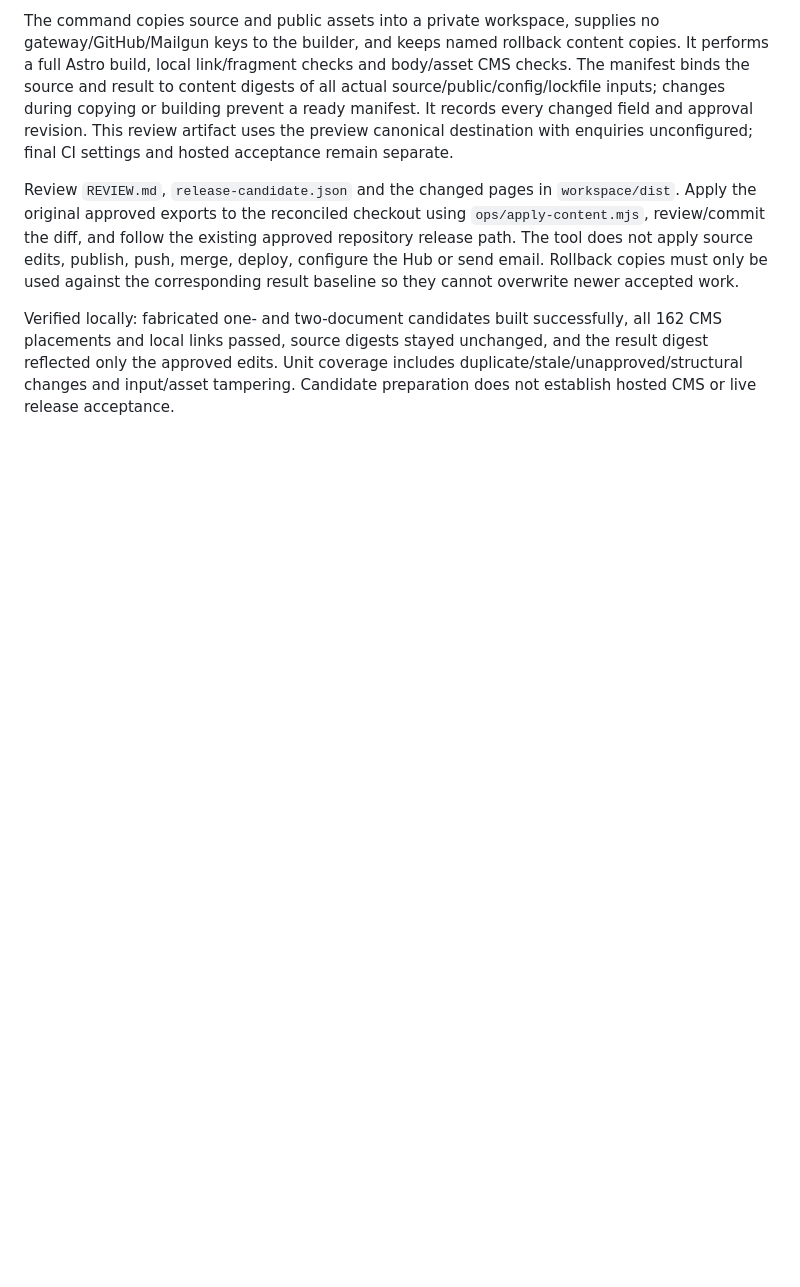
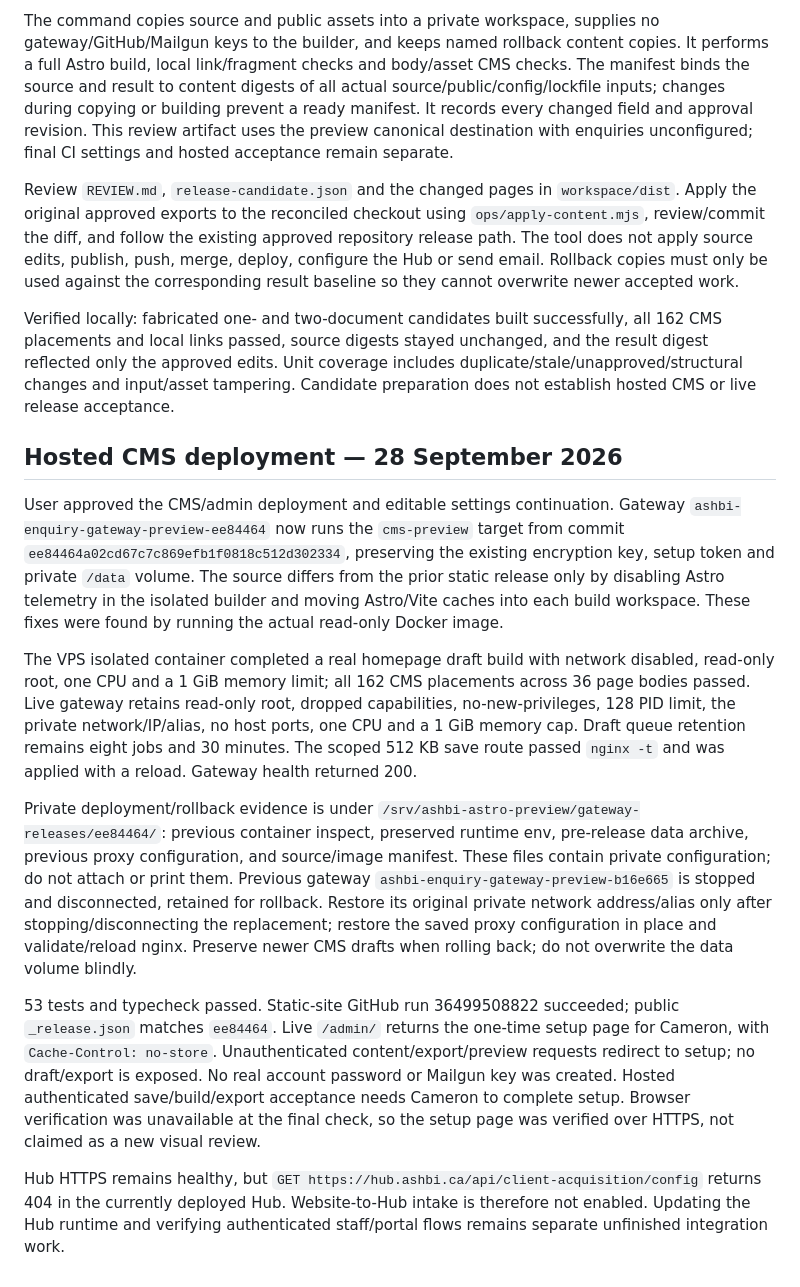
Before and after one commit to camster91/new-ashbi-design, a Markdown page: docs/website-cms.md, the part around the change. Rendered like a GitHub page; blank space fills up the shorter version.

Commit message:
Record live CMS gateway release and remaining acceptance

```diff
--- a/docs/website-cms.md
+++ b/docs/website-cms.md
@@ -93,3 +93,15 @@ The command copies source and public assets into a private workspace, supplies n
 Review `REVIEW.md`, `release-candidate.json` and the changed pages in `workspace/dist`. Apply the original approved exports to the reconciled checkout using `ops/apply-content.mjs`, review/commit the diff, and follow the existing approved repository release path. The tool does not apply source edits, publish, push, merge, deploy, configure the Hub or send email. Rollback copies must only be used against the corresponding result baseline so they cannot overwrite newer accepted work.
 
 Verified locally: fabricated one- and two-document candidates built successfully, all 162 CMS placements and local links passed, source digests stayed unchanged, and the result digest reflected only the approved edits. Unit coverage includes duplicate/stale/unapproved/structural changes and input/asset tampering. Candidate preparation does not establish hosted CMS or live release acceptance.
+
+## Hosted CMS deployment — 28 September 2026
+
+User approved the CMS/admin deployment and editable settings continuation. Gateway `ashbi-enquiry-gateway-preview-ee84464` now runs the `cms-preview` target from commit `ee84464a02cd67c7c869efb1f0818c512d302334`, preserving the existing encryption key, setup token and private `/data` volume. The source differs from the prior static release only by disabling Astro telemetry in the isolated builder and moving Astro/Vite caches into each build workspace. These fixes were found by running the actual read-only Docker image.
+
+The VPS isolated container completed a real homepage draft build with network disabled, read-only root, one CPU and a 1 GiB memory limit; all 162 CMS placements across 36 page bodies passed. Live gateway retains read-only root, dropped capabilities, no-new-privileges, 128 PID limit, the private network/IP/alias, no host ports, one CPU and a 1 GiB memory cap. Draft queue retention remains eight jobs and 30 minutes. The scoped 512 KB save route passed `nginx -t` and was applied with a reload. Gateway health returned 200.
+
+Private deployment/rollback evidence is under `/srv/ashbi-astro-preview/gateway-releases/ee84464/`: previous container inspect, preserved runtime env, pre-release data archive, previous proxy configuration, and source/image manifest. These files contain private configuration; do not attach or print them. Previous gateway `ashbi-enquiry-gateway-preview-b16e665` is stopped and disconnected, retained for rollback. Restore its original private network address/alias only after stopping/disconnecting the replacement; restore the saved proxy configuration in place and validate/reload nginx. Preserve newer CMS drafts when rolling back; do not overwrite the data volume blindly.
+
+53 tests and typecheck passed. Static-site GitHub run 36499508822 succeeded; public `_release.json` matches `ee84464`. Live `/admin/` returns the one-time setup page for Cameron, with `Cache-Control: no-store`. Unauthenticated content/export/preview requests redirect to setup; no draft/export is exposed. No real account password or Mailgun key was created. Hosted authenticated save/build/export acceptance needs Cameron to complete setup. Browser verification was unavailable at the final check, so the setup page was verified over HTTPS, not claimed as a new visual review.
+
+Hub HTTPS remains healthy, but `GET https://hub.ashbi.ca/api/client-acquisition/config` returns 404 in the currently deployed Hub. Website-to-Hub intake is therefore not enabled. Updating the Hub runtime and verifying authenticated staff/portal flows remains separate unfinished integration work.
```
Also changed, not shown: docs/acceptance-status.md (+4 -0 lines).
